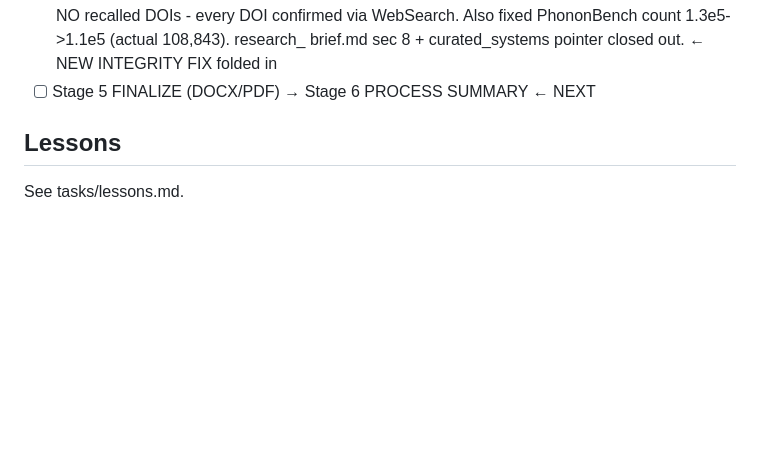
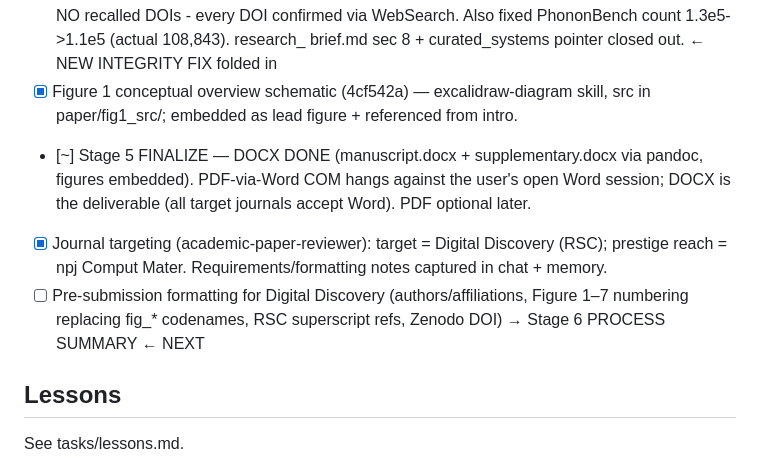
Before and after one commit to fronkt/mlip-dynamic-stability, a Markdown page: tasks/todo.md, the part around the change. GitHub-like rendering; blank space fills up the shorter version.

Commit message:
todo: Figure 1 done, Stage-5 DOCX done, journal target = Digital Discovery; next = DD formatting

```diff
--- a/tasks/todo.md
+++ b/tasks/todo.md
@@ -149,7 +149,15 @@ Stage 2.5 INTEGRITY pass, then deep-research DOI pass, then Stage 5 FINALIZE (DO
       via DFPT DB [3]. Inline cites added in intro/2.1/2.2/2.4/2.5. NO recalled DOIs - every DOI
       confirmed via WebSearch. Also fixed PhononBench count 1.3e5->1.1e5 (actual 108,843). research_
       brief.md sec 8 + curated_systems pointer closed out.  ← NEW INTEGRITY FIX folded in
-- [ ] Stage 5 FINALIZE (DOCX/PDF) → Stage 6 PROCESS SUMMARY  ← NEXT
+- [x] Figure 1 conceptual overview schematic (4cf542a) — excalidraw-diagram skill, src in
+      paper/fig1_src/; embedded as lead figure + referenced from intro.
+- [~] Stage 5 FINALIZE — DOCX DONE (manuscript.docx + supplementary.docx via pandoc, figures
+      embedded). PDF-via-Word COM hangs against the user's open Word session; DOCX is the
+      deliverable (all target journals accept Word). PDF optional later.
+- [x] Journal targeting (academic-paper-reviewer): target = Digital Discovery (RSC); prestige
+      reach = npj Comput Mater. Requirements/formatting notes captured in chat + memory.
+- [ ] Pre-submission formatting for Digital Discovery (authors/affiliations, Figure 1–7 numbering
+      replacing fig_* codenames, RSC superscript refs, Zenodo DOI) → Stage 6 PROCESS SUMMARY ← NEXT
 
 ## Lessons
 See tasks/lessons.md.
```
